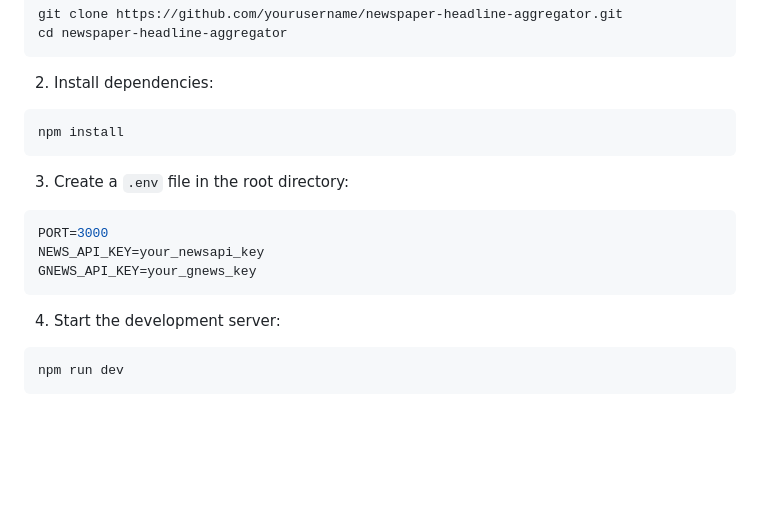
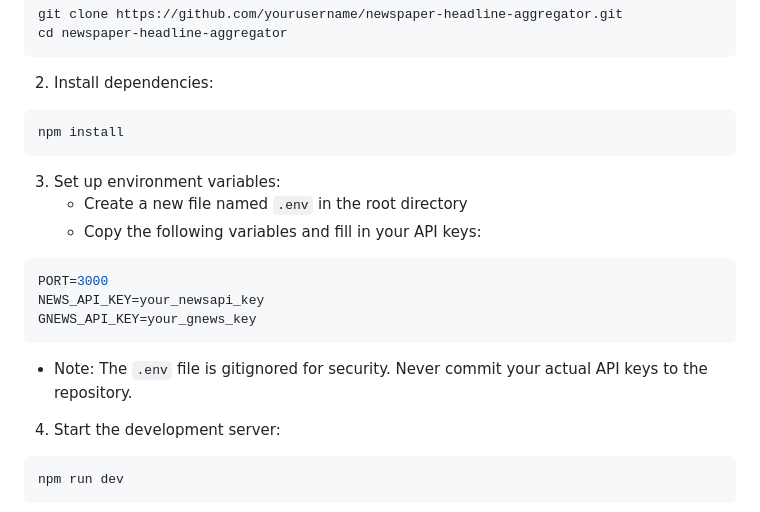
Before and after one commit to Apoorv9554/Newspaper-Headline-Aggregator, a Markdown page: README.md, the part around the change. Rendered like a GitHub page; blank space fills up the shorter version.

Commit message:
Correction the Details relates to .env file

````diff
--- a/README.md
+++ b/README.md
@@ -56,12 +56,15 @@ cd newspaper-headline-aggregator
 npm install
 ```
 
-3. Create a `.env` file in the root directory:
+3. Set up environment variables:
+   - Create a new file named `.env` in the root directory
+   - Copy the following variables and fill in your API keys:
 ```env
 PORT=3000
 NEWS_API_KEY=your_newsapi_key
 GNEWS_API_KEY=your_gnews_key
 ```
+   - Note: The `.env` file is gitignored for security. Never commit your actual API keys to the repository.
 
 4. Start the development server:
 ```bash
````
